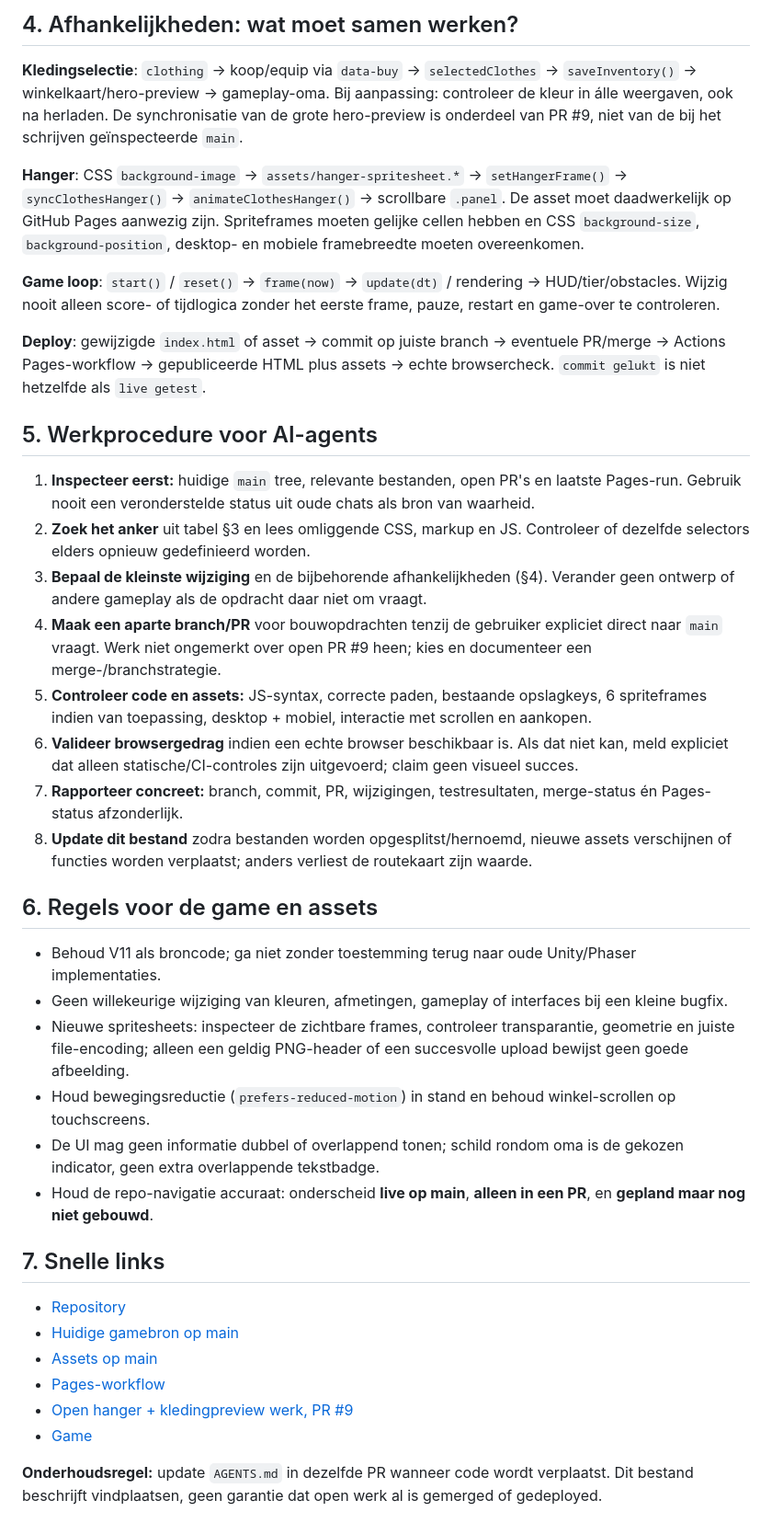
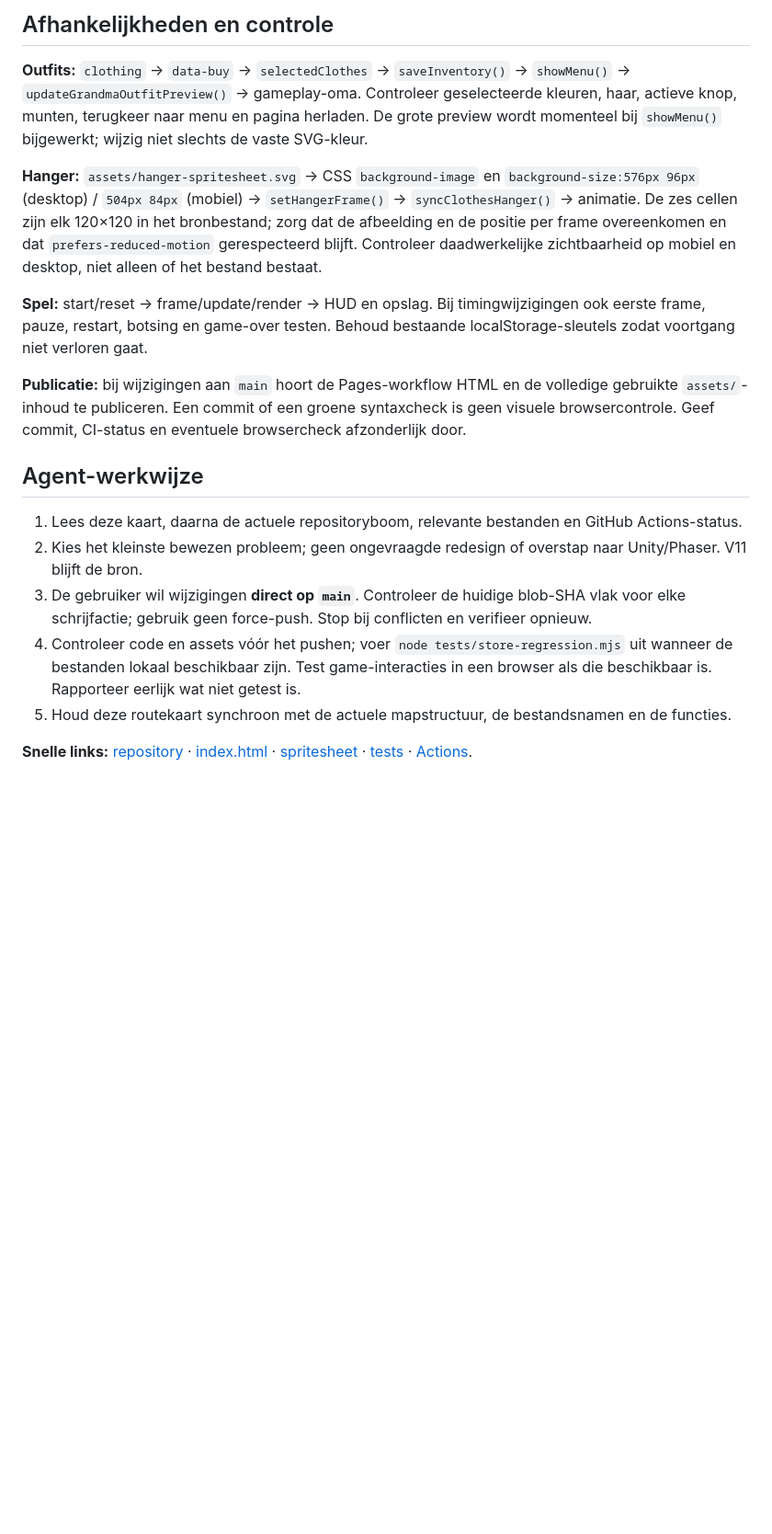
Before and after one commit to wanderwerkhoven-afk/dont-fall-granny, a Markdown page: AGENTS.md, the part around one of its changes. Shown at 92% size. Drawn GitHub-style; blank space fills up the shorter version.

Commit message:
docs: refresh AI route map after hanger and outfit merge

```diff
--- a/AGENTS.md
+++ b/AGENTS.md
@@ -53,41 +45,20 @@ Omdat `index.html` groot is, zoek op exacte functienamen/IDs; vertrouw niet op v
 
-## 4. Afhankelijkheden: wat moet samen werken?
+## Afhankelijkheden en controle
 
-**Kledingselectie**: `clothing` → koop/equip via `data-buy` → `selectedClothes` → `saveInventory()` → winkelkaart/hero-preview → gameplay-oma. Bij aanpassing: controleer de kleur in álle weergaven, ook na herladen. De synchronisatie van de grote hero-preview is onderdeel van PR #9, niet van de bij het schrijven geïnspecteerde `main`.
+**Outfits:** `clothing` → `data-buy` → `selectedClothes` → `saveInventory()` → `showMenu()` → `updateGrandmaOutfitPreview()` → gameplay-oma. Controleer geselecteerde kleuren, haar, actieve knop, munten, terugkeer naar menu en pagina herladen. De grote preview wordt momenteel bij `showMenu()` bijgewerkt; wijzig niet slechts de vaste SVG-kleur.
 
-**Hanger**: CSS `background-image` → `assets/hanger-spritesheet.*` → `setHangerFrame()` → `syncClothesHanger()` → `animateClothesHanger()` → scrollbare `.panel`. De asset moet daadwerkelijk op GitHub Pages aanwezig zijn. Spriteframes moeten gelijke cellen hebben en CSS `background-size`, `background-position`, desktop- en mobiele framebreedte moeten overeenkomen.
+**Hanger:** `assets/hanger-spritesheet.svg` → CSS `background-image` en `background-size:576px 96px` (desktop) / `504px 84px` (mobiel) → `setHangerFrame()` → `syncClothesHanger()` → animatie. De zes cellen zijn elk 120×120 in het bronbestand; zorg dat de afbeelding en de positie per frame overeenkomen en dat `prefers-reduced-motion` gerespecteerd blijft. Controleer daadwerkelijke zichtbaarheid op mobiel en desktop, niet alleen of het bestand bestaat.
 
-**Game loop**: `start()` / `reset()` → `frame(now)` → `update(dt)` / rendering → HUD/tier/obstacles. Wijzig nooit alleen score- of tijdlogica zonder het eerste frame, pauze, restart en game-over te controleren.
+**Spel:** start/reset → frame/update/render → HUD en opslag. Bij timingwijzigingen ook eerste frame, pauze, restart, botsing en game-over testen. Behoud bestaande localStorage-sleutels zodat voortgang niet verloren gaat.
 
-**Deploy**: gewijzigde `index.html` of asset → commit op juiste branch → eventuele PR/merge → Actions Pages-workflow → gepubliceerde HTML plus assets → echte browsercheck. `commit gelukt` is niet hetzelfde als `live getest`.
+**Publicatie:** bij wijzigingen aan `main` hoort de Pages-workflow HTML en de volledige gebruikte `assets/`-inhoud te publiceren. Een commit of een groene syntaxcheck is geen visuele browsercontrole. Geef commit, CI-status en eventuele browsercheck afzonderlijk door.
 
-## 5. Werkprocedure voor AI-agents
+## Agent-werkwijze
 
-1. **Inspecteer eerst:** huidige `main` tree, relevante bestanden, open PR's en laatste Pages-run. Gebruik nooit een veronderstelde status uit oude chats als bron van waarheid.
-2. **Zoek het anker** uit tabel §3 en lees omliggende CSS, markup en JS. Controleer of dezelfde selectors elders opnieuw gedefinieerd worden.
-3. **Bepaal de kleinste wijziging** en de bijbehorende afhankelijkheden (§4). Verander geen ontwerp of andere gameplay als de opdracht daar niet om vraagt.
-4. **Maak een aparte branch/PR** voor bouwopdrachten tenzij de gebruiker expliciet direct naar `main` vraagt. Werk niet ongemerkt over open PR #9 heen; kies en documenteer een merge-/branchstrategie.
-5. **Controleer code en assets:** JS-syntax, correcte paden, bestaande opslagkeys, 6 spriteframes indien van toepassing, desktop + mobiel, interactie met scrollen en aankopen.
-6. **Valideer browsergedrag** indien een echte browser beschikbaar is. Als dat niet kan, meld expliciet dat alleen statische/CI-controles zijn uitgevoerd; claim geen visueel succes.
-7. **Rapporteer concreet:** branch, commit, PR, wijzigingen, testresultaten, merge-status én Pages-status afzonderlijk.
-8. **Update dit bestand** zodra bestanden worden opgesplitst/hernoemd, nieuwe assets verschijnen of functies worden verplaatst; anders verliest de routekaart zijn waarde.
+1. Lees deze kaart, daarna de actuele repositoryboom, relevante bestanden en GitHub Actions-status.
+2. Kies het kleinste bewezen probleem; geen ongevraagde redesign of overstap naar Unity/Phaser. V11 blijft de bron.
+3. De gebruiker wil wijzigingen **direct op `main`**. Controleer de huidige blob-SHA vlak voor elke schrijfactie; gebruik geen force-push. Stop bij conflicten en verifieer opnieuw.
+4. Controleer code en assets vóór het pushen; voer `node tests/store-regression.mjs` uit wanneer de bestanden lokaal beschikbaar zijn. Test game-interacties in een browser als die beschikbaar is. Rapporteer eerlijk wat niet getest is.
+5. Houd deze routekaart synchroon met de actuele mapstructuur, de bestandsnamen en de functies.
 
-## 6. Regels voor de game en assets
-
-- Behoud V11 als broncode; ga niet zonder toestemming terug naar oude Unity/Phaser implementaties.
-- Geen willekeurige wijziging van kleuren, afmetingen, gameplay of interfaces bij een kleine bugfix.
-- Nieuwe spritesheets: inspecteer de zichtbare frames, controleer transparantie, geometrie en juiste file-encoding; alleen een geldig PNG-header of een succesvolle upload bewijst geen goede afbeelding.
-- Houd bewegingsreductie (`prefers-reduced-motion`) in stand en behoud winkel-scrollen op touchscreens.
-- De UI mag geen informatie dubbel of overlappend tonen; schild rondom oma is de gekozen indicator, geen extra overlappende tekstbadge.
-- Houd de repo-navigatie accuraat: onderscheid **live op main**, **alleen in een PR**, en **gepland maar nog niet gebouwd**.
-
-## 7. Snelle links
-
-- [Repository](https://github.com/wanderwerkhoven-afk/dont-fall-granny)
-- [Huidige gamebron op main](https://github.com/wanderwerkhoven-afk/dont-fall-granny/blob/main/index.html)
-- [Assets op main](https://github.com/wanderwerkhoven-afk/dont-fall-granny/tree/main/assets)
-- [Pages-workflow](https://github.com/wanderwerkhoven-afk/dont-fall-granny/blob/main/.github/workflows/deploy-wooden-hanger.yml)
-- [Open hanger + kledingpreview werk, PR #9](https://github.com/wanderwerkhoven-afk/dont-fall-granny/pull/9)
-- [Game](https://wanderwerkhoven-afk.github.io/dont-fall-granny/)
-
-**Onderhoudsregel:** update `AGENTS.md` in dezelfde PR wanneer code wordt verplaatst. Dit bestand beschrijft vindplaatsen, geen garantie dat open werk al is gemerged of gedeployed.
+**Snelle links:** [repository](https://github.com/wanderwerkhoven-afk/dont-fall-granny) · [index.html](https://github.com/wanderwerkhoven-afk/dont-fall-granny/blob/main/index.html) · [spritesheet](https://github.com/wanderwerkhoven-afk/dont-fall-granny/blob/main/assets/hanger-spritesheet.svg) · [tests](https://github.com/wanderwerkhoven-afk/dont-fall-granny/blob/main/tests/store-regression.mjs) · [Actions](https://github.com/wanderwerkhoven-afk/dont-fall-granny/actions).
```
Also changed, not shown: other parts of AGENTS.md (+33 -41 lines).
